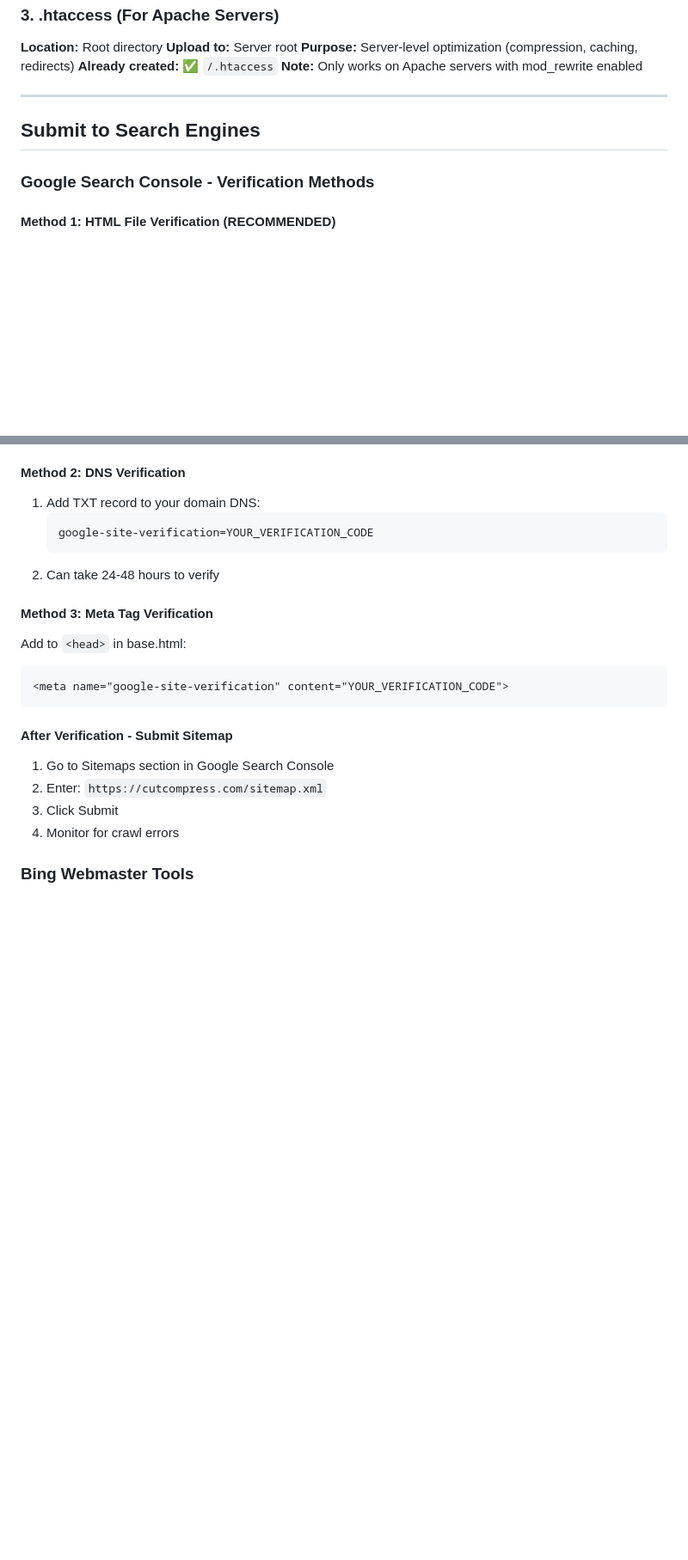
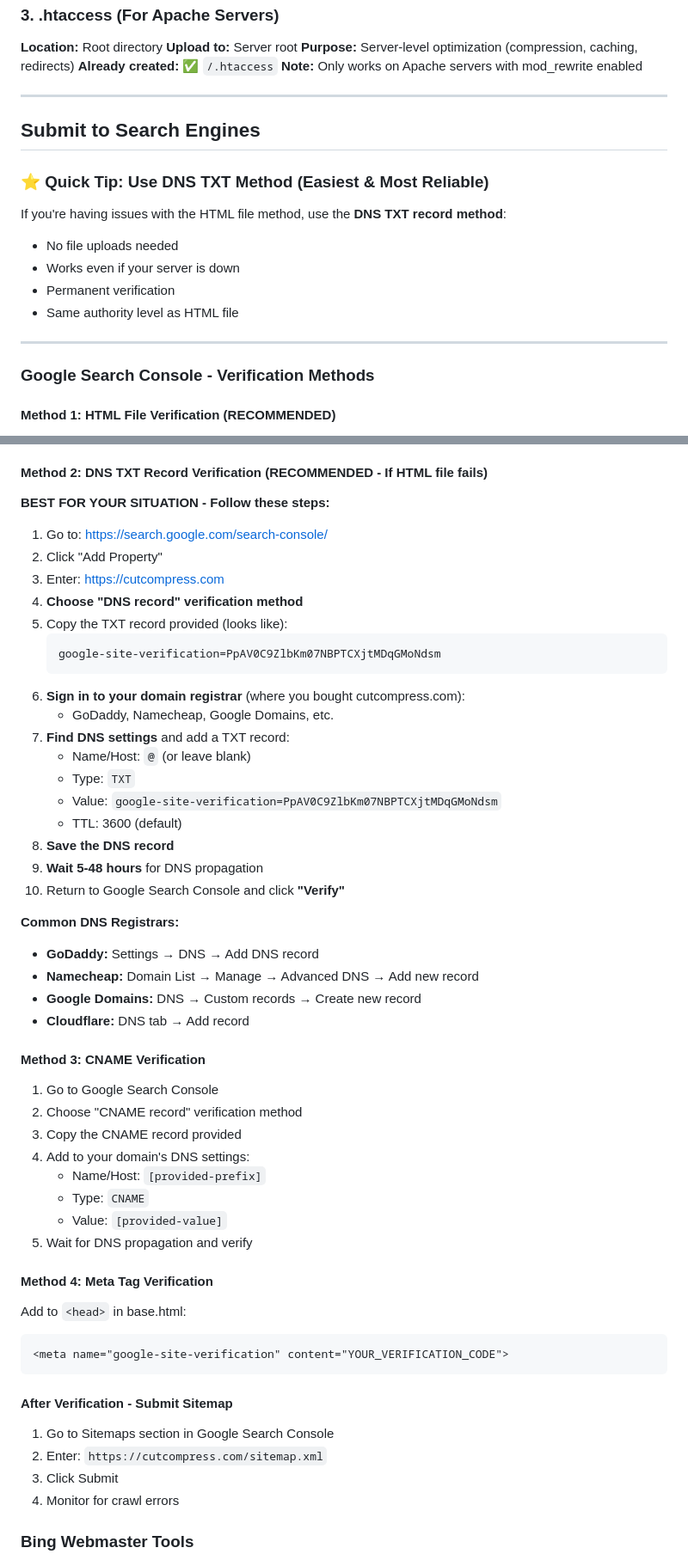
Before and after one commit to artsamir/compress, a Markdown page: SEO_SETUP_GUIDE.md, 2 parts joined by grey strips. Shown at 86% size. GitHub-like rendering; blank space fills up the shorter version.

Commit message:
Add detailed DNS TXT verification method and registrar-specific instructions

````diff
--- a/SEO_SETUP_GUIDE.md
+++ b/SEO_SETUP_GUIDE.md
@@ -43,6 +43,15 @@
 
 ## Submit to Search Engines
 
+### ⭐ Quick Tip: Use DNS TXT Method (Easiest & Most Reliable)
+If you're having issues with the HTML file method, use the **DNS TXT record method**:
+- No file uploads needed
+- Works even if your server is down
+- Permanent verification
+- Same authority level as HTML file
+
+---
+
 ### Google Search Console - Verification Methods
 
 #### Method 1: HTML File Verification (RECOMMENDED)
@@ -56,14 +65,45 @@
    - Location in your project: `/google3f012163ee5e721f.html` ✅ (Already created)
 7. Click "Verify"
 
-#### Method 2: DNS Verification
-1. Add TXT record to your domain DNS:
+#### Method 2: DNS TXT Record Verification (RECOMMENDED - If HTML file fails)
+**BEST FOR YOUR SITUATION - Follow these steps:**
+
+1. Go to: https://search.google.com/search-console/
+2. Click "Add Property"
+3. Enter: https://cutcompress.com
+4. **Choose "DNS record" verification method**
+5. Copy the TXT record provided (looks like):
    ```
-   google-site-verification=YOUR_VERIFICATION_CODE
+   google-site-verification=PpAV0C9ZlbKm07NBPTCXjtMDqGMoNdsm
    ```
-2. Can take 24-48 hours to verify
+6. **Sign in to your domain registrar** (where you bought cutcompress.com):
+   - GoDaddy, Namecheap, Google Domains, etc.
+7. **Find DNS settings** and add a TXT record:
+   - Name/Host: `@` (or leave blank)
+   - Type: `TXT`
+   - Value: `google-site-verification=PpAV0C9ZlbKm07NBPTCXjtMDqGMoNdsm`
+   - TTL: 3600 (default)
+8. **Save the DNS record**
+9. **Wait 5-48 hours** for DNS propagation
+10. Return to Google Search Console and click **"Verify"**
 
-#### Method 3: Meta Tag Verification
+**Common DNS Registrars:**
+- **GoDaddy:** Settings → DNS → Add DNS record
+- **Namecheap:** Domain List → Manage → Advanced DNS → Add new record
+- **Google Domains:** DNS → Custom records → Create new record
+- **Cloudflare:** DNS tab → Add record
+
+#### Method 3: CNAME Verification
+1. Go to Google Search Console
+2. Choose "CNAME record" verification method
+3. Copy the CNAME record provided
+4. Add to your domain's DNS settings:
+   - Name/Host: `[provided-prefix]`
+   - Type: `CNAME`
+   - Value: `[provided-value]`
+5. Wait for DNS propagation and verify
+
+#### Method 4: Meta Tag Verification
 Add to `<head>` in base.html:
 ```html
 <meta name="google-site-verification" content="YOUR_VERIFICATION_CODE">
````
